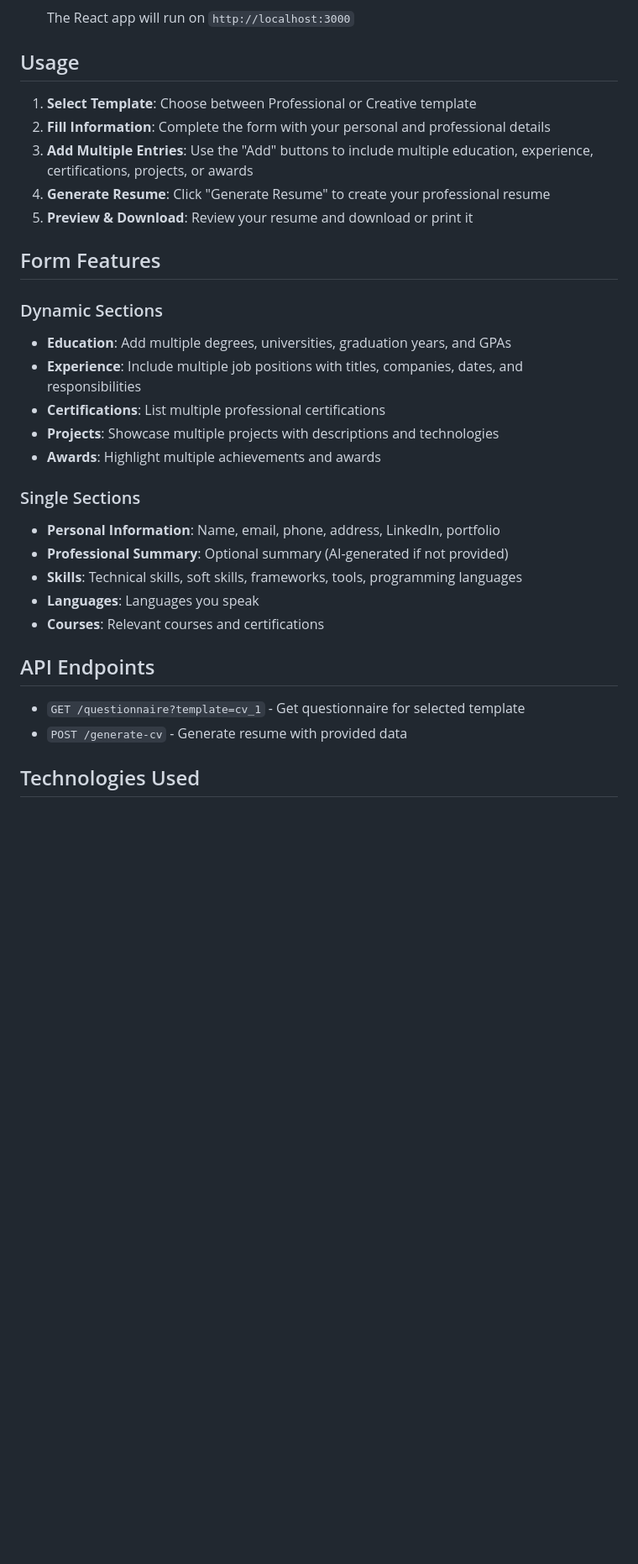
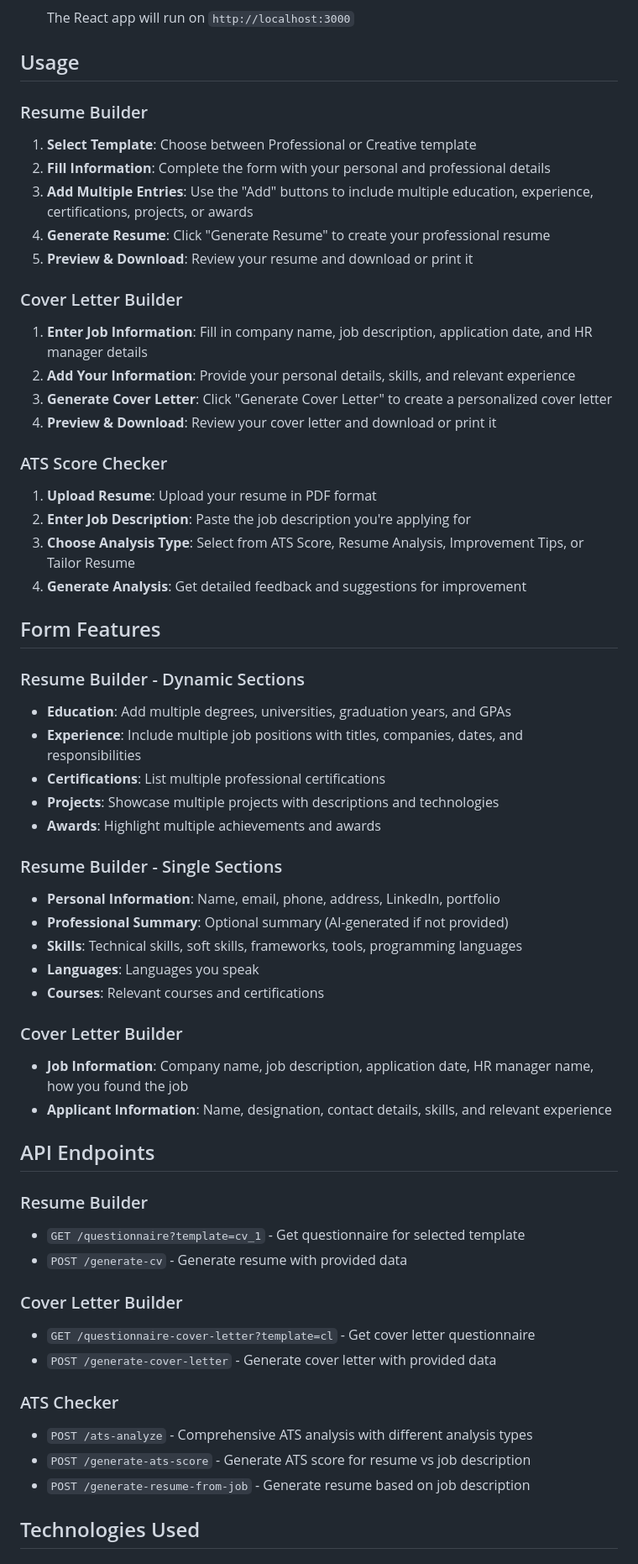
Before and after one commit to muhammadhammad234/CV-Builder, a Markdown page: resume-builder/README.md, the part around one of its changes. Shown at 84% size. GitHub-like rendering; blank space fills up the shorter version.

```diff
--- a/resume-builder/README.md
+++ b/resume-builder/README.md
@@ -64,32 +92,59 @@ A modern, responsive React application for creating professional resumes with mu
 
 ## Usage
 
+### Resume Builder
 1. **Select Template**: Choose between Professional or Creative template
 2. **Fill Information**: Complete the form with your personal and professional details
 3. **Add Multiple Entries**: Use the "Add" buttons to include multiple education, experience, certifications, projects, or awards
 4. **Generate Resume**: Click "Generate Resume" to create your professional resume
 5. **Preview & Download**: Review your resume and download or print it
 
+### Cover Letter Builder
+1. **Enter Job Information**: Fill in company name, job description, application date, and HR manager details
+2. **Add Your Information**: Provide your personal details, skills, and relevant experience
+3. **Generate Cover Letter**: Click "Generate Cover Letter" to create a personalized cover letter
+4. **Preview & Download**: Review your cover letter and download or print it
+
+### ATS Score Checker
+1. **Upload Resume**: Upload your resume in PDF format
+2. **Enter Job Description**: Paste the job description you're applying for
+3. **Choose Analysis Type**: Select from ATS Score, Resume Analysis, Improvement Tips, or Tailor Resume
+4. **Generate Analysis**: Get detailed feedback and suggestions for improvement
+
 ## Form Features
 
-### Dynamic Sections
+### Resume Builder - Dynamic Sections
 - **Education**: Add multiple degrees, universities, graduation years, and GPAs
 - **Experience**: Include multiple job positions with titles, companies, dates, and responsibilities
 - **Certifications**: List multiple professional certifications
 - **Projects**: Showcase multiple projects with descriptions and technologies
 - **Awards**: Highlight multiple achievements and awards
 
-### Single Sections
+### Resume Builder - Single Sections
 - **Personal Information**: Name, email, phone, address, LinkedIn, portfolio
 - **Professional Summary**: Optional summary (AI-generated if not provided)
 - **Skills**: Technical skills, soft skills, frameworks, tools, programming languages
 - **Languages**: Languages you speak
 - **Courses**: Relevant courses and certifications
 
+### Cover Letter Builder
+- **Job Information**: Company name, job description, application date, HR manager name, how you found the job
+- **Applicant Information**: Name, designation, contact details, skills, and relevant experience
+
 ## API Endpoints
 
+### Resume Builder
 - `GET /questionnaire?template=cv_1` - Get questionnaire for selected template
 - `POST /generate-cv` - Generate resume with provided data
+
+### Cover Letter Builder
+- `GET /questionnaire-cover-letter?template=cl` - Get cover letter questionnaire
+- `POST /generate-cover-letter` - Generate cover letter with provided data
+
+### ATS Checker
+- `POST /ats-analyze` - Comprehensive ATS analysis with different analysis types
+- `POST /generate-ats-score` - Generate ATS score for resume vs job description
+- `POST /generate-resume-from-job` - Generate resume based on job description
 
 ## Technologies Used
 
```
Also changed, not shown: other parts of resume-builder/README.md (+57 -16 lines).
